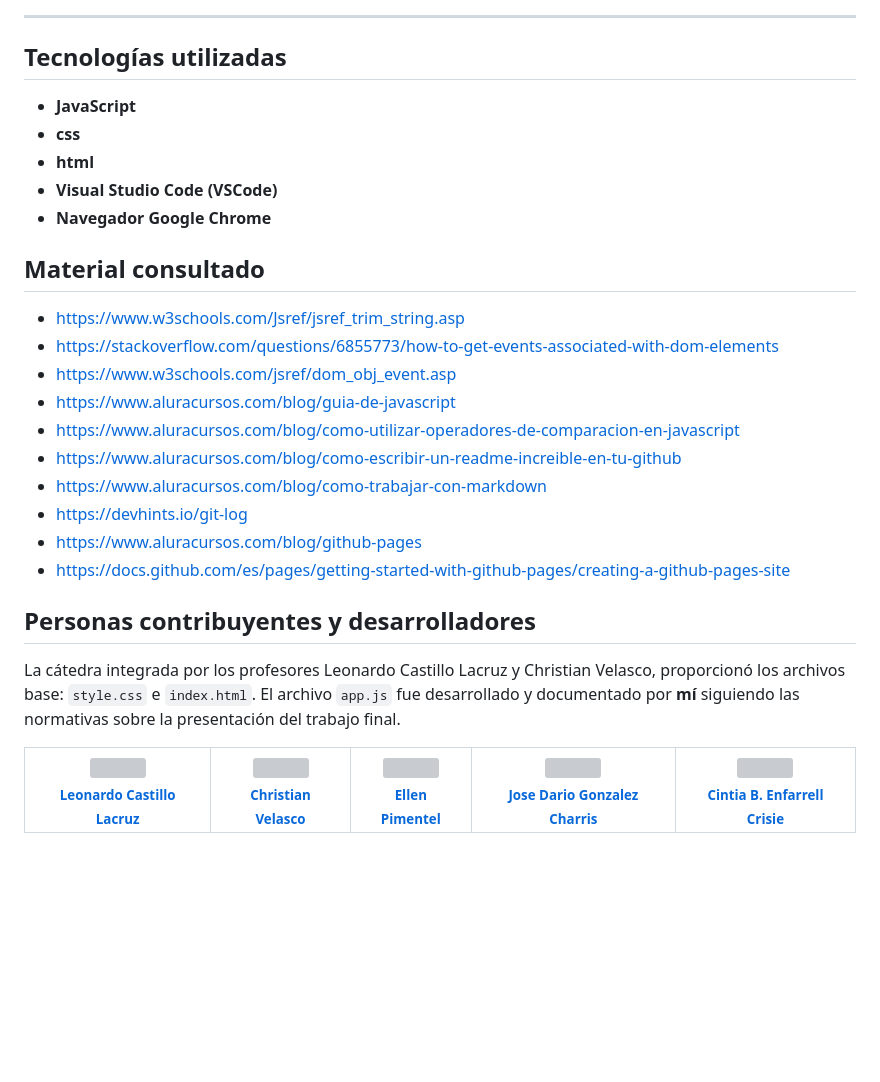
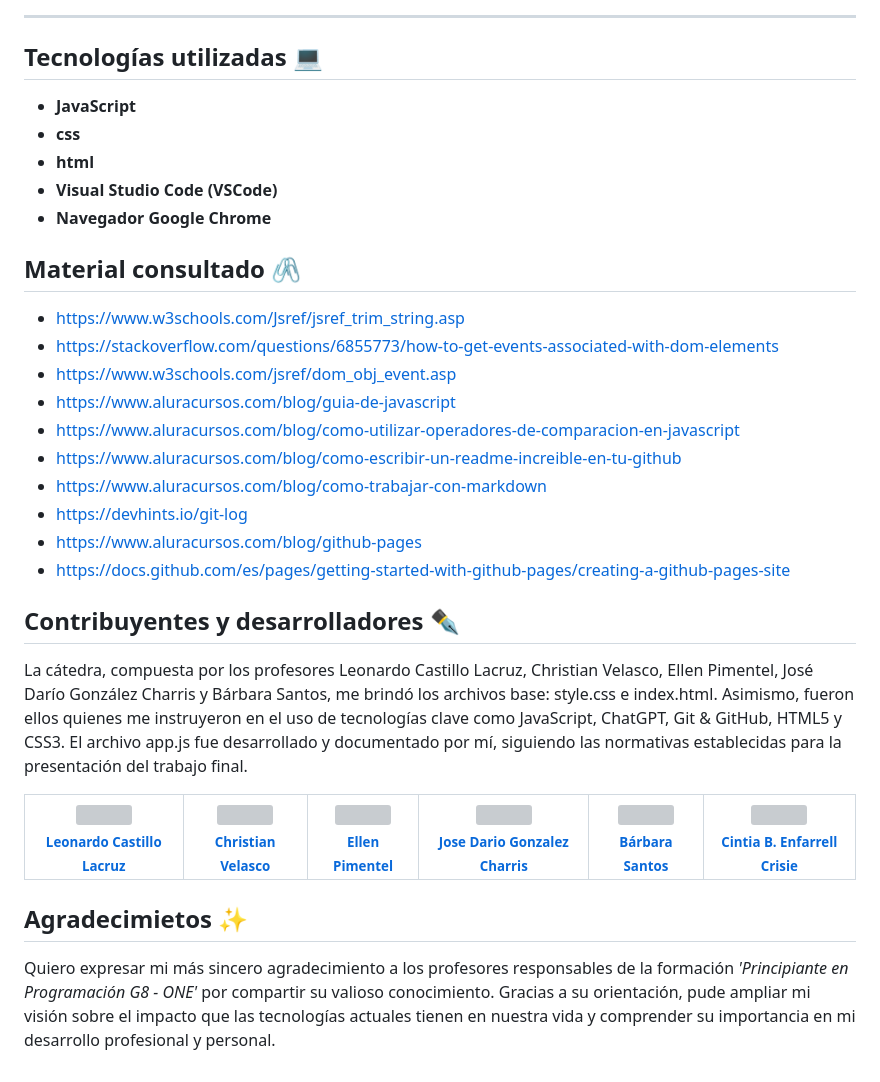
Before and after one commit to CintiaBEC/challenge-amigo-secreto-oracle, a Markdown page: README.md, the part around the change printed below. Drawn GitHub-style; blank space fills up the shorter version; grey boxes are pictures that could not be loaded.

Commit message:
cambios en títulos README

```diff
--- a/README.md
+++ b/README.md
@@ -93,7 +94,7 @@ Luego abre el archivo `index.html` con ella haciendo click derecho sobre el arch
 
 -----------------
 
-## Tecnologías utilizadas
+## Tecnologías utilizadas 💻
 
 - **JavaScript**
 - **css**
@@ -101,7 +102,7 @@ Luego abre el archivo `index.html` con ella haciendo click derecho sobre el arch
 - **Visual Studio Code (VSCode)**
 - **Navegador Google Chrome**
 
-## Material consultado
+## Material consultado 🖇️
 - https://www.w3schools.com/Jsref/jsref_trim_string.asp
 - https://stackoverflow.com/questions/6855773/how-to-get-events-associated-with-dom-elements
 - https://www.w3schools.com/jsref/dom_obj_event.asp
@@ -113,9 +114,13 @@ Luego abre el archivo `index.html` con ella haciendo click derecho sobre el arch
 - https://www.aluracursos.com/blog/github-pages
 - https://docs.github.com/es/pages/getting-started-with-github-pages/creating-a-github-pages-site
 
-## Personas contribuyentes y desarrolladores
+## Contribuyentes y desarrolladores ✒️
 
-La cátedra integrada por los profesores Leonardo Castillo Lacruz y Christian Velasco, proporcionó los archivos base: `style.css` e `index.html`. El archivo `app.js` fue desarrollado y documentado por **mí** siguiendo las normativas sobre la presentación del trabajo final.
+La cátedra, compuesta por los profesores Leonardo Castillo Lacruz, Christian Velasco, Ellen Pimentel, José Darío González Charris y Bárbara Santos, me brindó los archivos base: style.css e index.html. Asimismo, fueron ellos quienes me instruyeron en el uso de tecnologías clave como JavaScript, ChatGPT, Git & GitHub, HTML5 y CSS3. El archivo app.js fue desarrollado y documentado por mí, siguiendo las normativas establecidas para la presentación del trabajo final.
 
-| [<img src="https://avatars.githubusercontent.com/u/4803845?v=4" width=115><br><sub>Leonardo Castillo Lacruz</sub>](https://github.com/ljcl79) |  [<img src="https://avatars.githubusercontent.com/u/29123800?v=4" width=115><br><sub>Christian Velasco</sub>](https://github.com/christianpva) | [<img src="https://avatars.githubusercontent.com/u/71970858?v=4" width=115><br><sub>Ellen Pimentel</sub>](https://github.com/Ellen-code) | [<img src="https://avatars.githubusercontent.com/u/75937414?v=4" width=115><br><sub>Jose Dario Gonzalez Charris</sub>](https://github.com/JoseDarioGonzalezCha) |  [<img src="https://avatars.githubusercontent.com/u/110127199?v=4" width=115><br><sub>Cintia B. Enfarrell Crisie</sub>](https://github.com/CintiaBEC) |
-| :---: | :---: | :---: |:---: |:---: |
+| [<img src="https://avatars.githubusercontent.com/u/4803845?v=4" width=115><br><sub>Leonardo Castillo Lacruz</sub>](https://github.com/ljcl79) |  [<img src="https://avatars.githubusercontent.com/u/29123800?v=4" width=115><br><sub>Christian Velasco</sub>](https://github.com/christianpva) | [<img src="https://avatars.githubusercontent.com/u/71970858?v=4" width=115><br><sub>Ellen Pimentel</sub>](https://github.com/Ellen-code) | [<img src="https://avatars.githubusercontent.com/u/75937414?v=4" width=115><br><sub>Jose Dario Gonzalez Charris</sub>](https://github.com/JoseDarioGonzalezCha) | [<img src="https://avatars.githubusercontent.com/u/88200400?v=4" width=115><br><sub>Bárbara Santos</sub>](https://github.com/bacristiane) | [<img src="https://avatars.githubusercontent.com/u/110127199?v=4" width=115><br><sub>Cintia B. Enfarrell Crisie</sub>](https://github.com/CintiaBEC) |
+| :---: | :---: | :---: |:---: |:---: |:---: |
+
+## Agradecimietos ✨
+
+Quiero expresar mi más sincero agradecimiento a los profesores responsables de la formación *'Principiante en Programación G8 - ONE'* por compartir su valioso conocimiento. Gracias a su orientación, pude ampliar mi visión sobre el impacto que las tecnologías actuales tienen en nuestra vida y comprender su importancia en mi desarrollo profesional y personal.
```
Also changed, not shown: other parts of README.md (+7 -6 lines).
